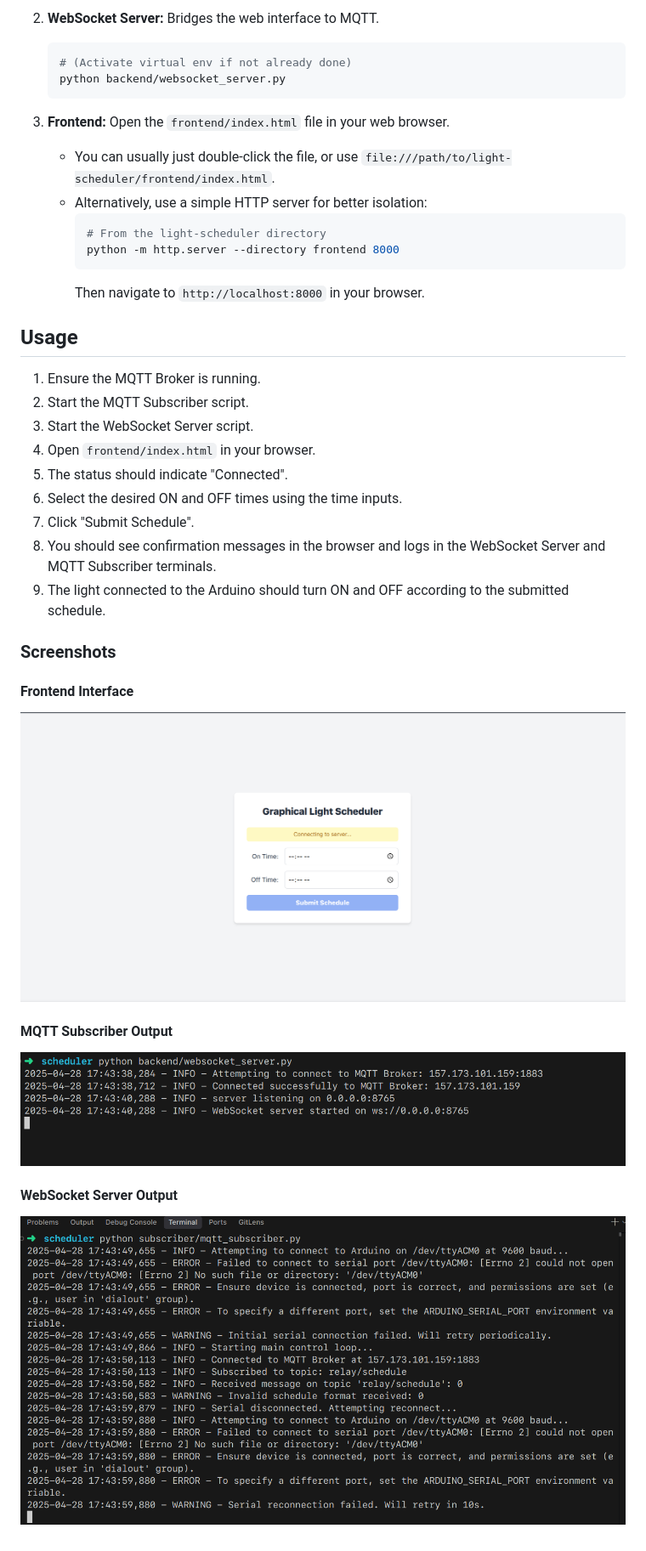
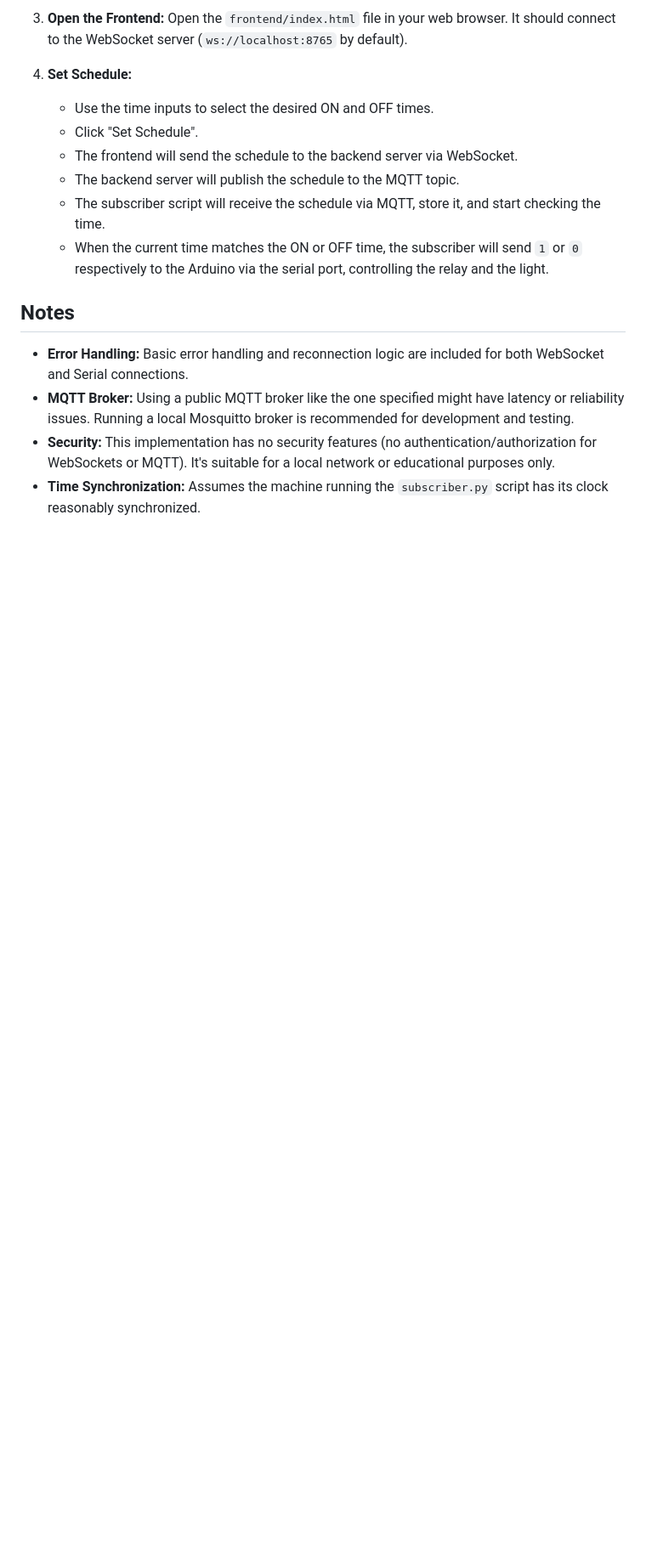
Before and after one commit to Irere123/embedded-light-scheduler, a Markdown page: README.md, the part around the change printed below. Shown: that part at 85% size. Drawn GitHub-style; blank space fills up the shorter version.

````diff
--- a/README.md
+++ b/README.md
@@ -78,39 +113,18 @@ You need to run three components (ideally in separate terminals):
 
-2.  **WebSocket Server:** Bridges the web interface to MQTT.
-    ```bash
-    # (Activate virtual env if not already done)
-    python backend/websocket_server.py
-    ```
+3.  **Open the Frontend:**
+    Open the `frontend/index.html` file in your web browser. It should connect to the WebSocket server (`ws://localhost:8765` by default).
 
-3.  **Frontend:** Open the `frontend/index.html` file in your web browser.
-    *   You can usually just double-click the file, or use `file:///path/to/light-scheduler/frontend/index.html`.
-    *   Alternatively, use a simple HTTP server for better isolation:
-        ```bash
-        # From the light-scheduler directory
-        python -m http.server --directory frontend 8000
-        ```
-        Then navigate to `http://localhost:8000` in your browser.
+4.  **Set Schedule:**
+    *   Use the time inputs to select the desired ON and OFF times.
+    *   Click "Set Schedule".
+    *   The frontend will send the schedule to the backend server via WebSocket.
+    *   The backend server will publish the schedule to the MQTT topic.
+    *   The subscriber script will receive the schedule via MQTT, store it, and start checking the time.
+    *   When the current time matches the ON or OFF time, the subscriber will send `1` or `0` respectively to the Arduino via the serial port, controlling the relay and the light.
 
-## Usage
+## Notes
 
-1.  Ensure the MQTT Broker is running.
-2.  Start the MQTT Subscriber script.
-3.  Start the WebSocket Server script.
-4.  Open `frontend/index.html` in your browser.
-5.  The status should indicate "Connected".
-6.  Select the desired ON and OFF times using the time inputs.
-7.  Click "Submit Schedule".
-8.  You should see confirmation messages in the browser and logs in the WebSocket Server and MQTT Subscriber terminals.
-9.  The light connected to the Arduino should turn ON and OFF according to the submitted schedule.
-
-
-### Screenshots
-
-#### Frontend Interface
-![Frontend Interface](./assets/light-ui.png)
-
-#### MQTT Subscriber Output
-![MQTT Subscriber Output](./assets/light-2.png)
-
-#### WebSocket Server Output
-![WebSocket Server Output](./assets/light-1.png)
+*   **Error Handling:** Basic error handling and reconnection logic are included for both WebSocket and Serial connections.
+*   **MQTT Broker:** Using a public MQTT broker like the one specified might have latency or reliability issues. Running a local Mosquitto broker is recommended for development and testing.
+*   **Security:** This implementation has no security features (no authentication/authorization for WebSockets or MQTT). It's suitable for a local network or educational purposes only.
+*   **Time Synchronization:** Assumes the machine running the `subscriber.py` script has its clock reasonably synchronized.
````
Also changed, not shown: other parts of README.md (+93 -58 lines), assets/ui.png (added), 9 other files.
